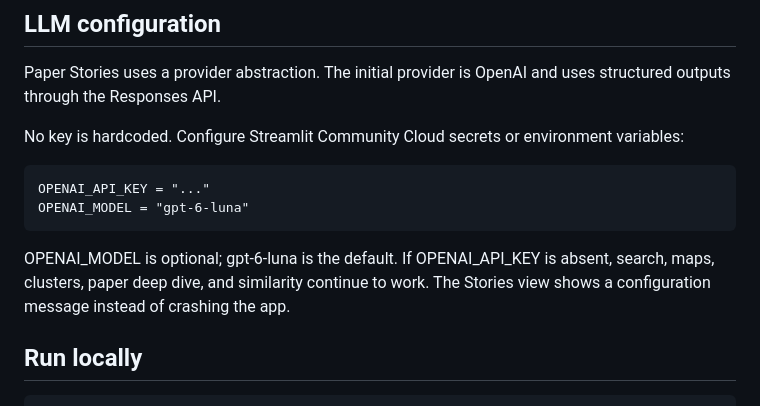
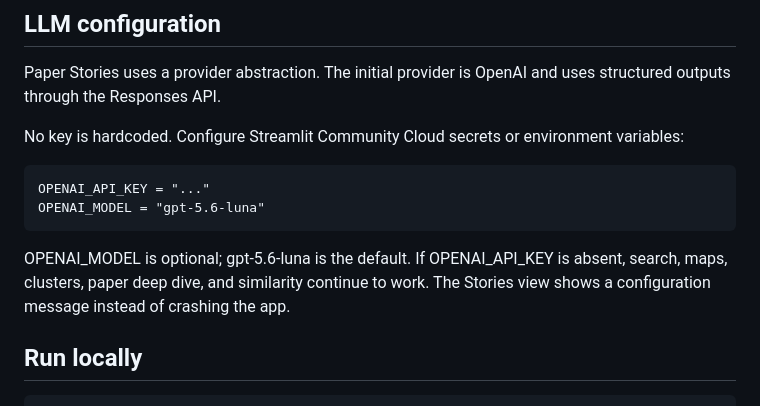
Before and after one commit to learntobuild-AS10/LitRevBuddy, a Markdown page: README.md, the part around the change. Drawn GitHub-style.

Commit message:
Correct default OpenAI model configuration

```diff
--- a/README.md
+++ b/README.md
@@ -54,9 +54,9 @@ Paper Stories uses a provider abstraction. The initial provider is OpenAI and us
 No key is hardcoded. Configure Streamlit Community Cloud secrets or environment variables:
 
     OPENAI_API_KEY = "..."
-    OPENAI_MODEL = "gpt-6-luna"
+    OPENAI_MODEL = "gpt-5.6-luna"
 
-OPENAI_MODEL is optional; gpt-6-luna is the default. If OPENAI_API_KEY is absent, search, maps, clusters, paper deep dive, and similarity continue to work. The Stories view shows a configuration message instead of crashing the app.
+OPENAI_MODEL is optional; gpt-5.6-luna is the default. If OPENAI_API_KEY is absent, search, maps, clusters, paper deep dive, and similarity continue to work. The Stories view shows a configuration message instead of crashing the app.
 
 ## Run locally
 
```
